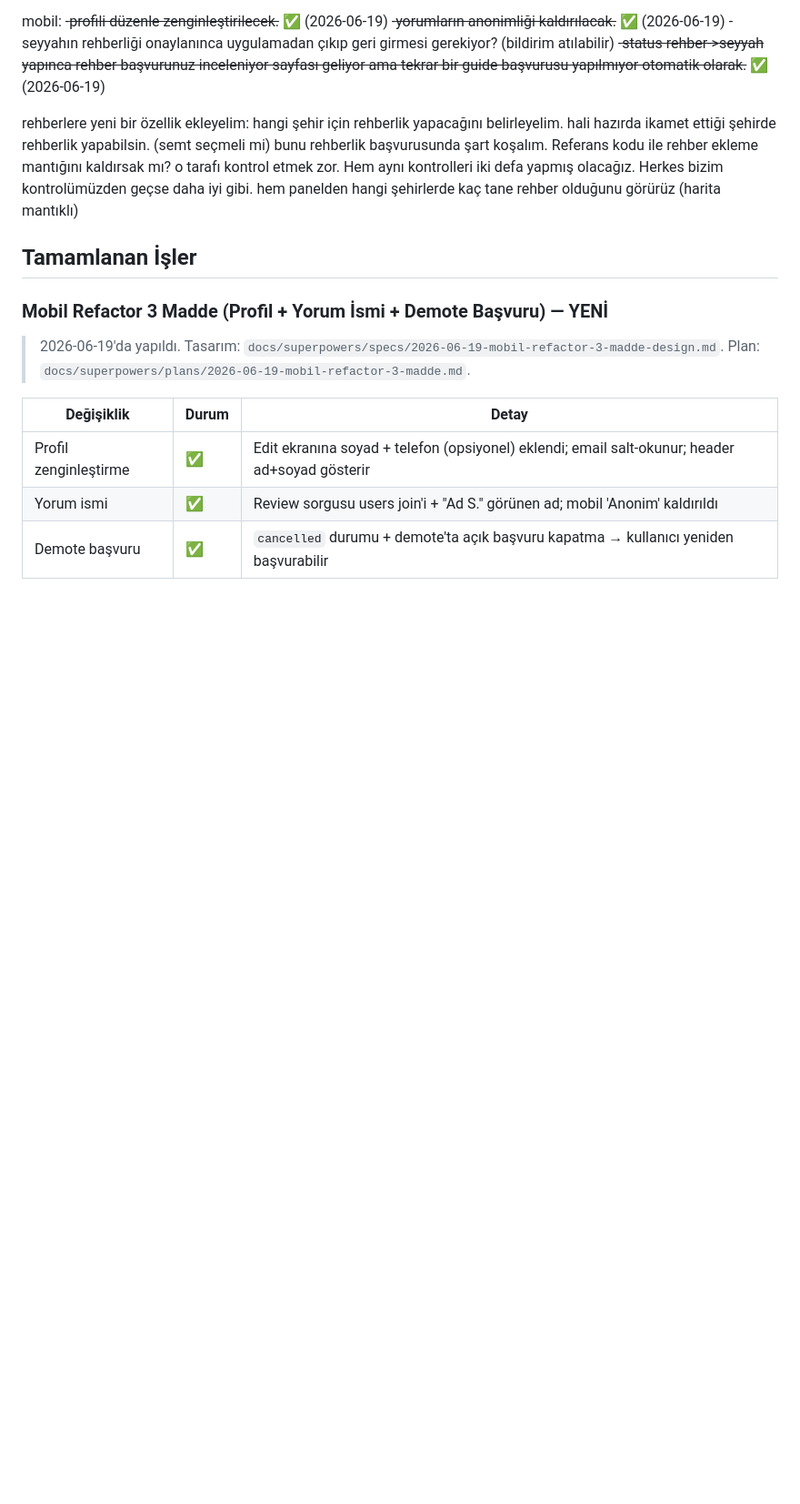
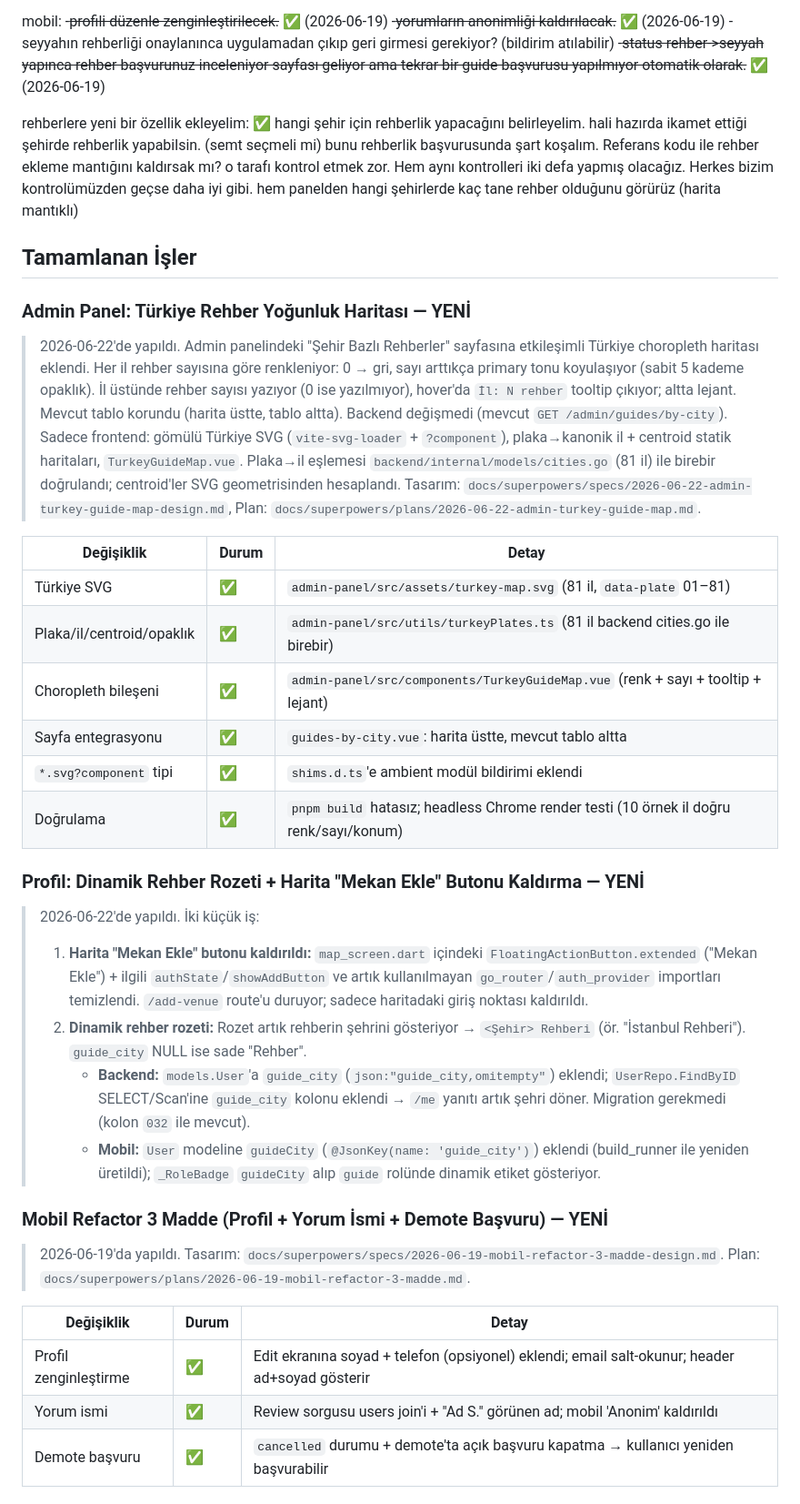
Before and after one commit to omerkoc09/helal-yemek-mobile, a Markdown page: docs/progress.md, the part around the change. Shown at 91% size. Drawn GitHub-style; blank space fills up the shorter version.

Commit message:
docs(progress): admin Türkiye rehber yoğunluk haritası tamamlandı

```diff
--- a/docs/progress.md
+++ b/docs/progress.md
@@ -37,7 +37,7 @@ mobil:
 -seyyahın rehberliği onaylanınca uygulamadan çıkıp  geri girmesi gerekiyor? (bildirim atılabilir)
 -~~status rehber->seyyah yapınca rehber başvurunuz inceleniyor sayfası geliyor ama tekrar bir guide başvurusu yapılmıyor otomatik olarak.~~ ✅ (2026-06-19)
 
-rehberlere yeni bir özellik ekleyelim:
+rehberlere yeni bir özellik ekleyelim: ✅
 hangi şehir için rehberlik yapacağını belirleyelim.
 hali hazırda ikamet ettiği şehirde rehberlik yapabilsin. (semt seçmeli mi)
 bunu rehberlik başvurusunda şart koşalım. Referans kodu ile rehber ekleme mantığını kaldırsak mı? o tarafı kontrol etmek zor. Hem aynı kontrolleri iki defa yapmış olacağız. Herkes bizim kontrolümüzden geçse daha iyi gibi.
@@ -46,6 +46,28 @@ hem panelden hangi şehirlerde kaç tane rehber olduğunu görürüz (harita man
 
 
 ## Tamamlanan İşler
+
+### Admin Panel: Türkiye Rehber Yoğunluk Haritası — YENİ
+
+> 2026-06-22'de yapıldı. Admin panelindeki "Şehir Bazlı Rehberler" sayfasına etkileşimli Türkiye choropleth haritası eklendi. Her il rehber sayısına göre renkleniyor: 0 → gri, sayı arttıkça primary tonu koyulaşıyor (sabit 5 kademe opaklık). İl üstünde rehber sayısı yazıyor (0 ise yazılmıyor), hover'da `İl: N rehber` tooltip çıkıyor; altta lejant. Mevcut tablo korundu (harita üstte, tablo altta). Backend değişmedi (mevcut `GET /admin/guides/by-city`). Sadece frontend: gömülü Türkiye SVG (`vite-svg-loader` + `?component`), plaka→kanonik il + centroid statik haritaları, `TurkeyGuideMap.vue`. Plaka→il eşlemesi `backend/internal/models/cities.go` (81 il) ile birebir doğrulandı; centroid'ler SVG geometrisinden hesaplandı. Tasarım: `docs/superpowers/specs/2026-06-22-admin-turkey-guide-map-design.md`, Plan: `docs/superpowers/plans/2026-06-22-admin-turkey-guide-map.md`.
+
+| Değişiklik | Durum | Detay |
+|-----------|-------|-------|
+| Türkiye SVG | ✅ | `admin-panel/src/assets/turkey-map.svg` (81 il, `data-plate` 01–81) |
+| Plaka/il/centroid/opaklık | ✅ | `admin-panel/src/utils/turkeyPlates.ts` (81 il backend cities.go ile birebir) |
+| Choropleth bileşeni | ✅ | `admin-panel/src/components/TurkeyGuideMap.vue` (renk + sayı + tooltip + lejant) |
+| Sayfa entegrasyonu | ✅ | `guides-by-city.vue`: harita üstte, mevcut tablo altta |
+| `*.svg?component` tipi | ✅ | `shims.d.ts`'e ambient modül bildirimi eklendi |
+| Doğrulama | ✅ | `pnpm build` hatasız; headless Chrome render testi (10 örnek il doğru renk/sayı/konum) |
+
+### Profil: Dinamik Rehber Rozeti + Harita "Mekan Ekle" Butonu Kaldırma — YENİ
+
+> 2026-06-22'de yapıldı. İki küçük iş:
+>
+> 1. **Harita "Mekan Ekle" butonu kaldırıldı:** `map_screen.dart` içindeki `FloatingActionButton.extended` ("Mekan Ekle") + ilgili `authState`/`showAddButton` ve artık kullanılmayan `go_router`/`auth_provider` importları temizlendi. `/add-venue` route'u duruyor; sadece haritadaki giriş noktası kaldırıldı.
+> 2. **Dinamik rehber rozeti:** Rozet artık rehberin şehrini gösteriyor → `<Şehir> Rehberi` (ör. "İstanbul Rehberi"). `guide_city` NULL ise sade "Rehber".
+>    - **Backend:** `models.User`'a `guide_city` (`json:"guide_city,omitempty"`) eklendi; `UserRepo.FindByID` SELECT/Scan'ine `guide_city` kolonu eklendi → `/me` yanıtı artık şehri döner. Migration gerekmedi (kolon `032` ile mevcut).
+>    - **Mobil:** `User` modeline `guideCity` (`@JsonKey(name: 'guide_city')`) eklendi (build_runner ile yeniden üretildi); `_RoleBadge` `guideCity` alıp `guide` rolünde dinamik etiket gösteriyor.
 
 ### Mobil Refactor 3 Madde (Profil + Yorum İsmi + Demote Başvuru) — YENİ
 
```
